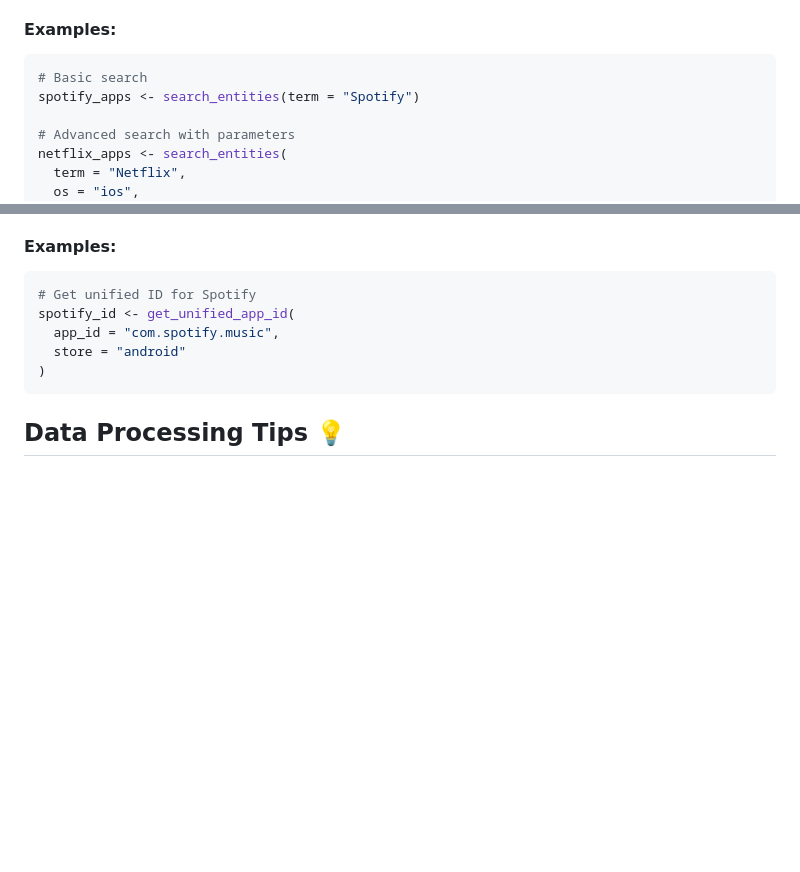
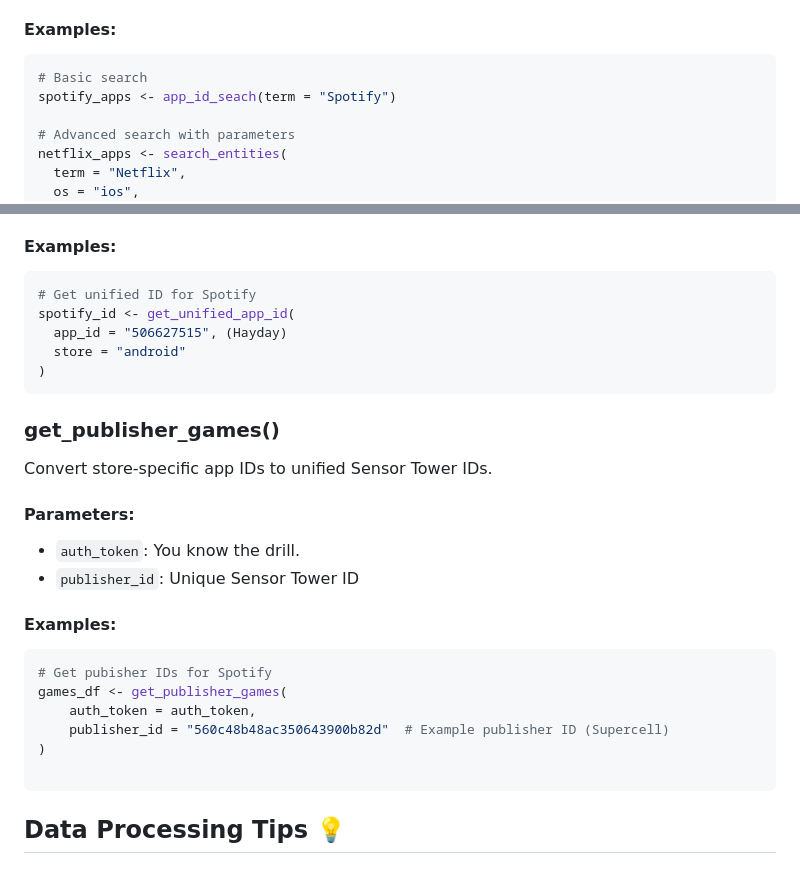
Before and after one commit to econosopher/sensortowerR, a Markdown page: README.md, 2 parts joined by grey strips. GitHub-like rendering; blank space fills up the shorter version.

````diff
--- a/README.md
+++ b/README.md
@@ -42,7 +42,7 @@ Search for apps or publishers across app stores.
 
 ```R
 # Basic search
-spotify_apps <- search_entities(term = "Spotify")
+spotify_apps <- app_id_seach(term = "Spotify")
 
 # Advanced search with parameters
 netflix_apps <- search_entities(
@@ -103,9 +103,28 @@ Convert store-specific app IDs to unified Sensor Tower IDs.
 ```R
 # Get unified ID for Spotify
 spotify_id <- get_unified_app_id(
-  app_id = "com.spotify.music",
+  app_id = "506627515", (Hayday)
   store = "android"
 )
+```
+
+### get_publisher_games()
+
+Convert store-specific app IDs to unified Sensor Tower IDs.
+
+#### Parameters:
+- `auth_token`: You know the drill.
+- `publisher_id`: Unique Sensor Tower ID
+
+#### Examples:
+
+```R
+# Get pubisher IDs for Spotify
+games_df <- get_publisher_games(
+    auth_token = auth_token,
+    publisher_id = "560c48b48ac350643900b82d"  # Example publisher ID (Supercell)
+)
+
 ```
 
 ## Data Processing Tips 💡
````
